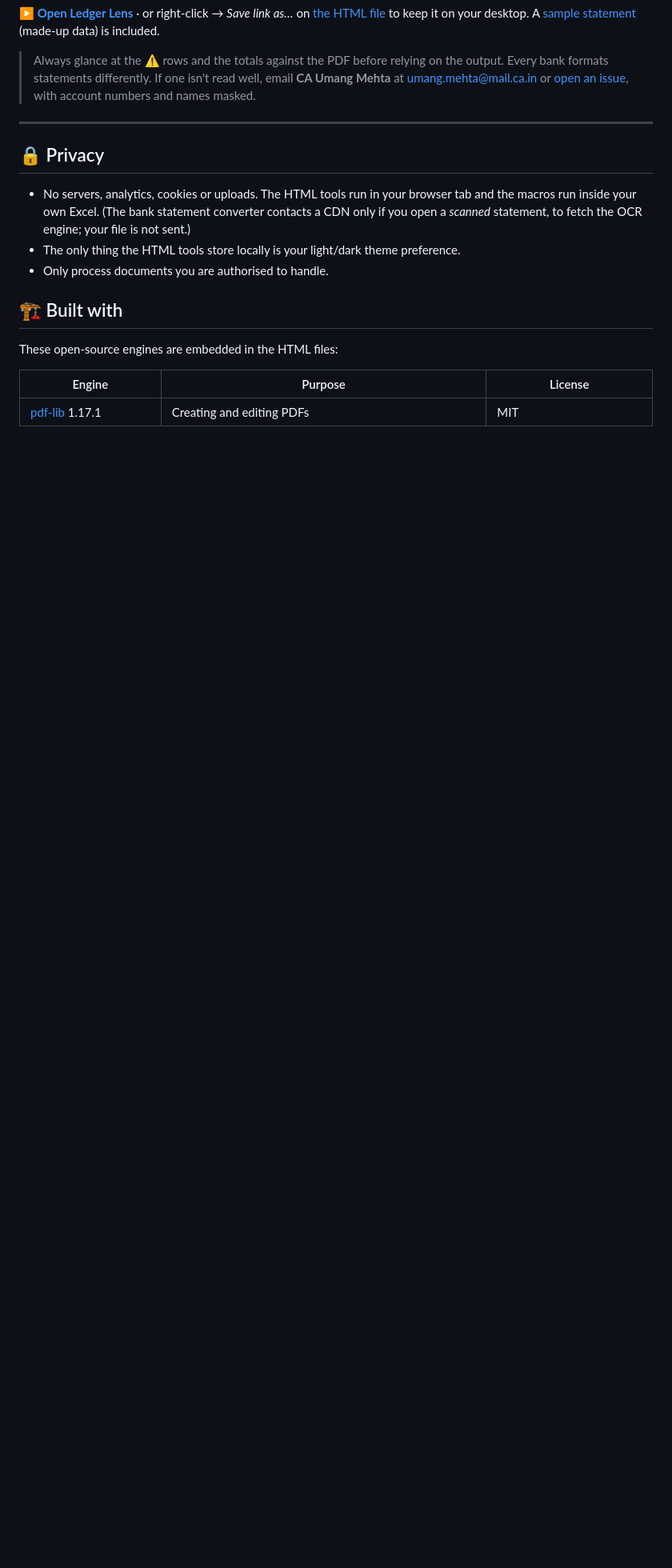
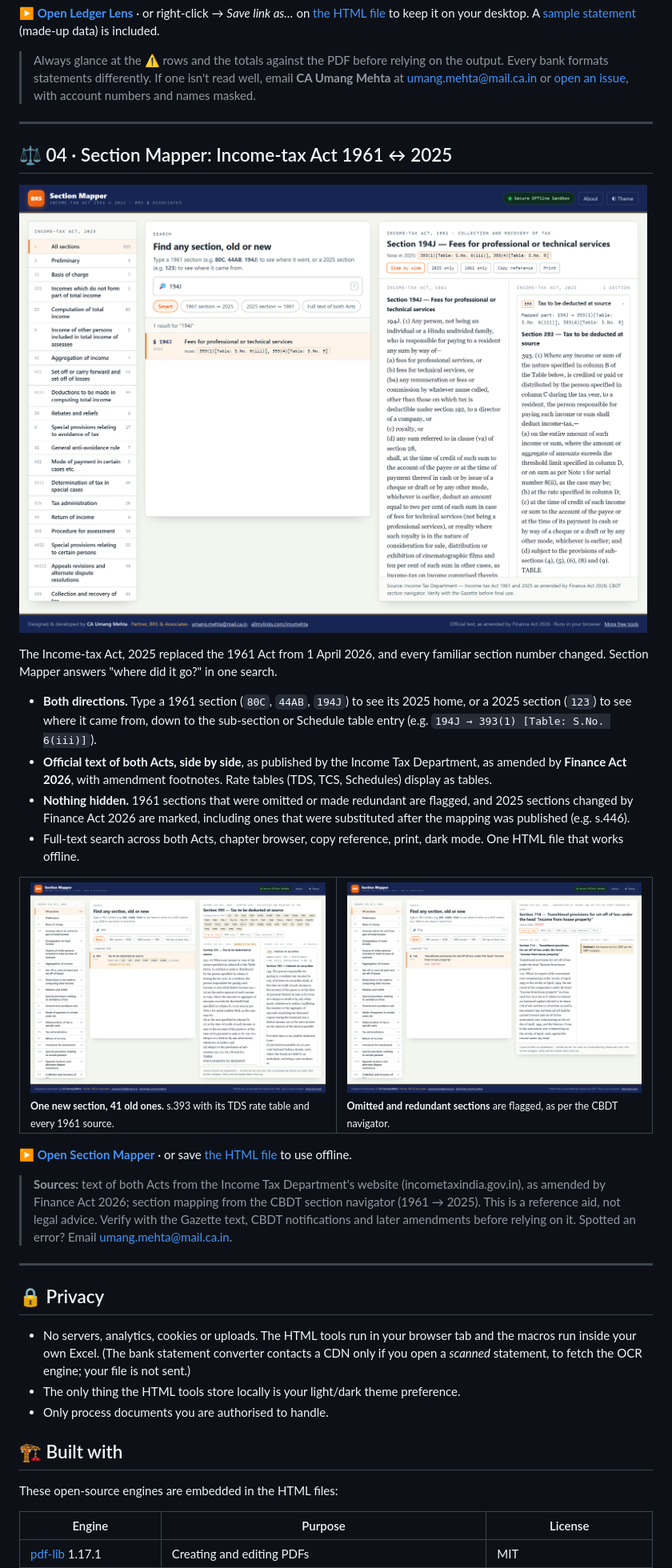
Before and after one commit to imumehta/ca-toolkit, a Markdown page: README.md, the part around one of its changes. Shown at 80% size. GitHub-like rendering; pictures changed too: assets/screenshots/sm-194j.png (added), assets/screenshots/sm-393.png (added), assets/screenshots/sm-71a.png (added); blank space fills up the shorter version.

Commit message:
Add 04 Section Mapper (Income-tax Act 1961 <-> 2025)
Co-Authored-By: Claude Opus 5.5 <noreply@anthropic.com>

```diff
--- a/README.md
+++ b/README.md
@@ -107,6 +108,30 @@ Turn bank statement PDFs into a clean Excel or CSV file (Date · Narration · Ch
 
 ---
 
+## ⚖️ 04 · Section Mapper: Income-tax Act 1961 ↔ 2025
+
+![Section Mapper: 194J shown beside section 393 of the 2025 Act](assets/screenshots/sm-194j.png)
+
+The Income-tax Act, 2025 replaced the 1961 Act from 1 April 2026, and every familiar section number changed. Section Mapper answers "where did it go?" in one search.
+
+- **Both directions.** Type a 1961 section (`80C`, `44AB`, `194J`) to see its 2025 home, or a 2025 section (`123`) to see where it came from, down to the sub-section or Schedule table entry (e.g. `194J → 393(1) [Table: S.No. 6(iii)]`).
+- **Official text of both Acts, side by side**, as published by the Income Tax Department, as amended by **Finance Act 2026**, with amendment footnotes. Rate tables (TDS, TCS, Schedules) display as tables.
+- **Nothing hidden.** 1961 sections that were omitted or made redundant are flagged, and 2025 sections changed by Finance Act 2026 are marked, including ones that were substituted after the mapping was published (e.g. s.446).
+- Full-text search across both Acts, chapter browser, copy reference, print, dark mode. One HTML file that works offline.
+
+<table>
+<tr>
+<td width="50%"><img src="assets/screenshots/sm-393.png" alt="Section 393 with TDS table"><br><sub><b>One new section, 41 old ones.</b> s.393 with its TDS rate table and every 1961 source.</sub></td>
+<td width="50%"><img src="assets/screenshots/sm-71a.png" alt="Omitted section"><br><sub><b>Omitted and redundant sections</b> are flagged, as per the CBDT navigator.</sub></td>
+</tr>
+</table>
+
+**[▶ Open Section Mapper](https://imumehta.github.io/ca-toolkit/04-section-mapper/)** · or save [the HTML file](04-section-mapper/index.html) to use offline.
+
+> **Sources:** text of both Acts from the Income Tax Department's website (incometaxindia.gov.in), as amended by Finance Act 2026; section mapping from the CBDT section navigator (1961 → 2025). This is a reference aid, not legal advice. Verify with the Gazette text, CBDT notifications and later amendments before relying on it. Spotted an error? Email [umang.mehta@mail.ca.in](mailto:umang.mehta@mail.ca.in).
+
+---
+
 ## 🔒 Privacy
 
 - No servers, analytics, cookies or uploads. The HTML tools run in your browser tab and the macros run inside your own Excel. (The bank statement converter contacts a CDN only if you open a *scanned* statement, to fetch the OCR engine; your file is not sent.)
```
Also changed, not shown: other parts of README.md (+2 -1 lines), assets/screenshots/sm-dark.png (added), 2 other files.
